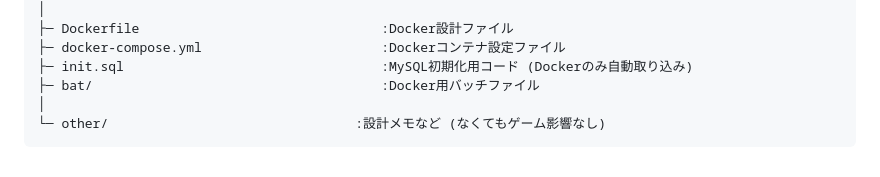
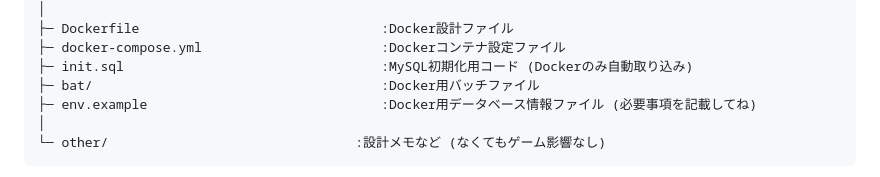
Before and after one commit to TT-3-14159265358979323846264338/catastrophe-war, a Markdown page: README.md, the part around the change. Rendered like a GitHub page.

````diff
--- a/README.md
+++ b/README.md
@@ -57,6 +57,7 @@ spring.jpa.hibernate.ddl-auto=update
 ├─ docker-compose.yml                       :Dockerコンテナ設定ファイル
 ├─ init.sql                                 :MySQL初期化用コード (Dockerのみ自動取り込み)
 ├─ bat/                                     :Docker用バッチファイル
+├─ env.example                              :Docker用データベース情報ファイル (必要事項を記載してね)
 │
 └─ other/　　　　　　　　　　　　　　　　　　　:設計メモなど (なくてもゲーム影響なし)
 ```
````
